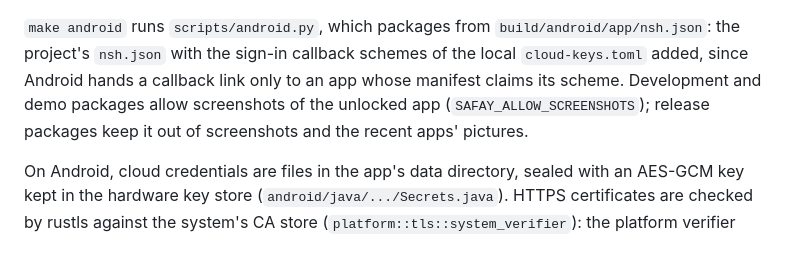
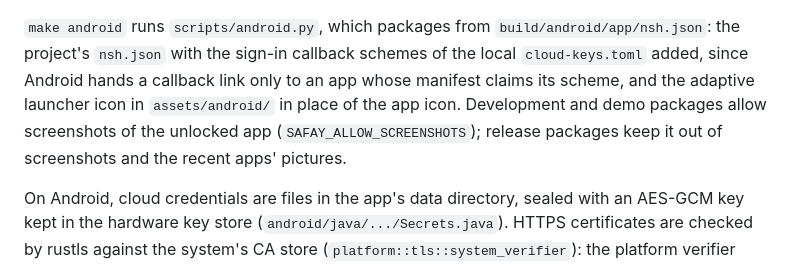
Before and after one commit to gicek/safay, a Markdown page: docs/DEVELOPMENT.md, the part around the change. Drawn GitHub-style.

```diff
--- a/docs/DEVELOPMENT.md
+++ b/docs/DEVELOPMENT.md
@@ -130,8 +130,9 @@ lock when the screen goes off. Rust reaches them through JNI (`src/platform/andr
 
 `make android` runs `scripts/android.py`, which packages from `build/android/app/nsh.json`: the project's `nsh.json`
 with the sign-in callback schemes of the local `cloud-keys.toml` added, since Android hands a callback link only to an
-app whose manifest claims its scheme. Development and demo packages allow screenshots of the unlocked app
-(`SAFAY_ALLOW_SCREENSHOTS`); release packages keep it out of screenshots and the recent apps' pictures.
+app whose manifest claims its scheme, and the adaptive launcher icon in `assets/android/` in place of the app icon.
+Development and demo packages allow screenshots of the unlocked app (`SAFAY_ALLOW_SCREENSHOTS`); release packages keep
+it out of screenshots and the recent apps' pictures.
 
 On Android, cloud credentials are files in the app's data directory, sealed with an AES-GCM key kept in the hardware
 key store (`android/java/.../Secrets.java`). HTTPS certificates are checked by rustls against the system's CA store
```
Also changed, not shown: assets/README.md (+1 -0 lines), assets/android/foreground.png (added), assets/android/monochrome.png (added), 2 other files.
